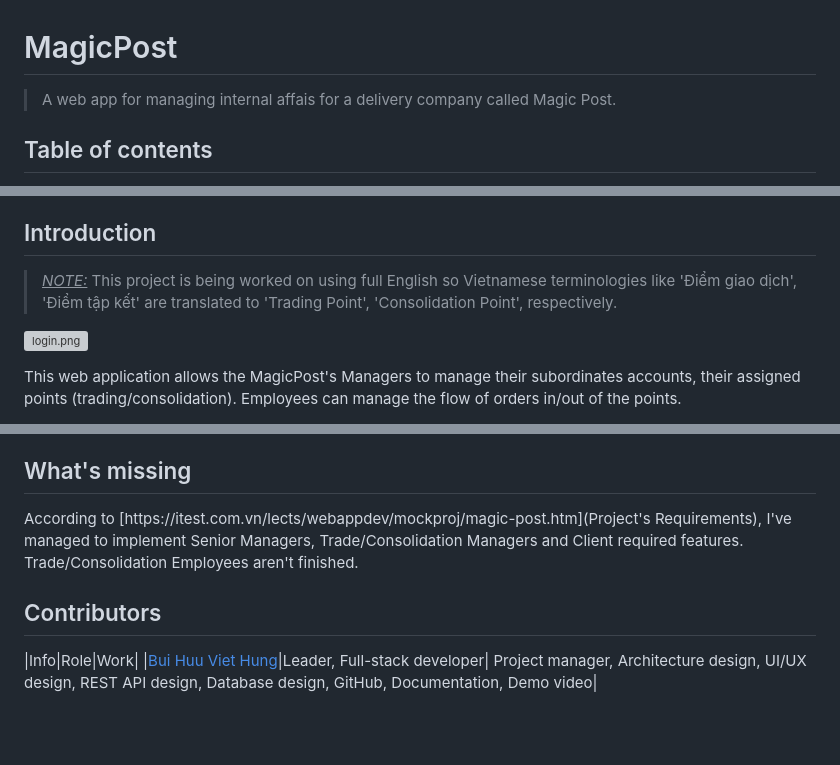
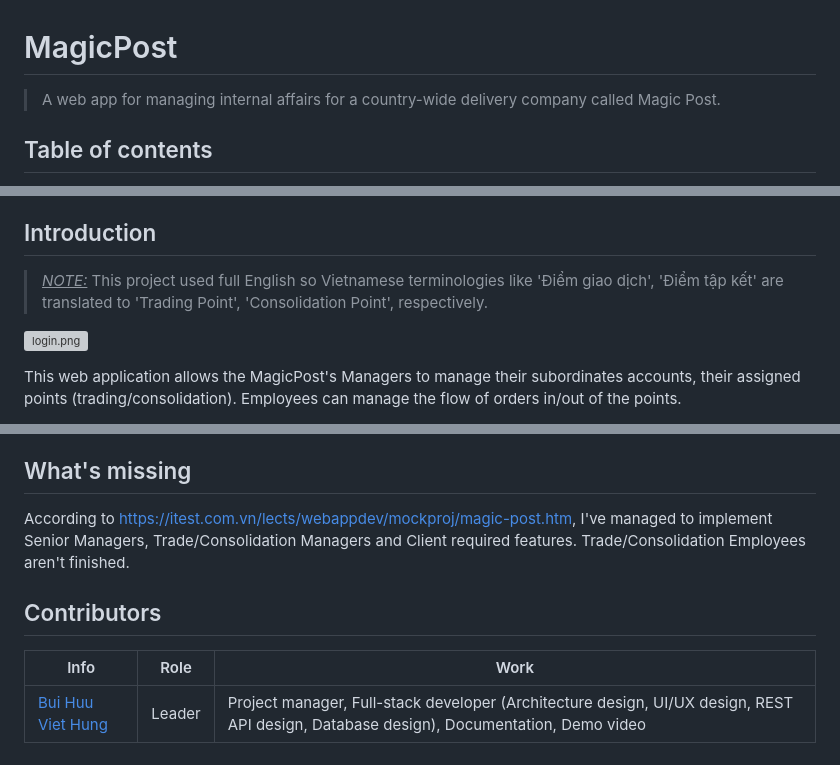
Before and after one commit to Silverbullet069/MagicPost, a Markdown page: README.md, 3 parts joined by grey strips. Rendered like a GitHub page; blank space fills up the shorter version; grey boxes are pictures that could not be loaded.

```diff
--- a/README.md
+++ b/README.md
@@ -1,5 +1,5 @@
 # MagicPost
-> A web app for managing internal affais for a delivery company called Magic Post.
+> A web app for managing internal affairs for a country-wide delivery company called Magic Post.
 
 ## Table of contents
 1. [Introduction](#introduction)
@@ -11,7 +11,7 @@
 7. [Contributors](#contributors)
 
 ## Introduction
-> <u>_NOTE:_</u> This project is being worked on using full English so Vietnamese terminologies like 'Điểm giao dịch', 'Điểm tập kết' are translated to 'Trading Point', 'Consolidation Point', respectively.
+> <u>_NOTE:_</u> This project used full English so Vietnamese terminologies like 'Điểm giao dịch', 'Điểm tập kết' are translated to 'Trading Point', 'Consolidation Point', respectively.
 
 ![login.png](./docs/login.png)
 
@@ -93,8 +93,9 @@ After login successfully, you will be guided to a Dashboard. I've designed it st
 Currently there aren't any navigation link to redirect to client so if you want to use the Client features, head to [http://localhost:5173/client](http://localhost:5173/client)
 
 ## What's missing
-According to [https://itest.com.vn/lects/webappdev/mockproj/magic-post.htm](Project's Requirements), I've managed to implement Senior Managers, Trade/Consolidation Managers and Client required features. Trade/Consolidation Employees aren't finished.
+According to [https://itest.com.vn/lects/webappdev/mockproj/magic-post.htm](Requirements), I've managed to implement Senior Managers, Trade/Consolidation Managers and Client required features. Trade/Consolidation Employees aren't finished.
 
 ## Contributors
 |Info|Role|Work|
-|[Bui Huu Viet Hung](https://github.com/Silverbullet069)|Leader, Full-stack developer| Project manager, Architecture design, UI/UX design, REST API design, Database design, GitHub, Documentation, Demo video|
+|---|---|---|
+|[Bui Huu Viet Hung](https://github.com/Silverbullet069)|Leader| Project manager, Full-stack developer (Architecture design, UI/UX design, REST API design, Database design), Documentation, Demo video|
```
Also changed, not shown: other parts of README.md (+3 -3 lines).
